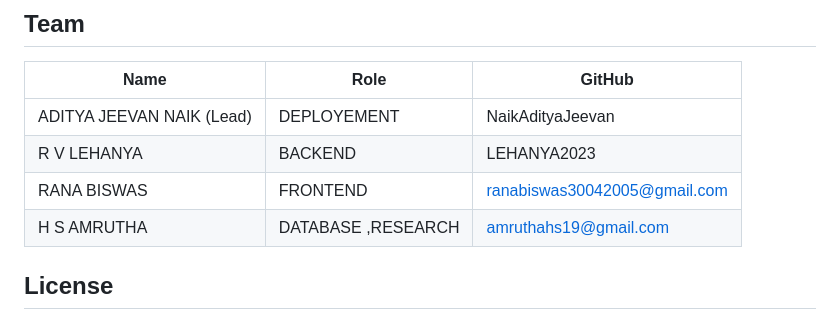
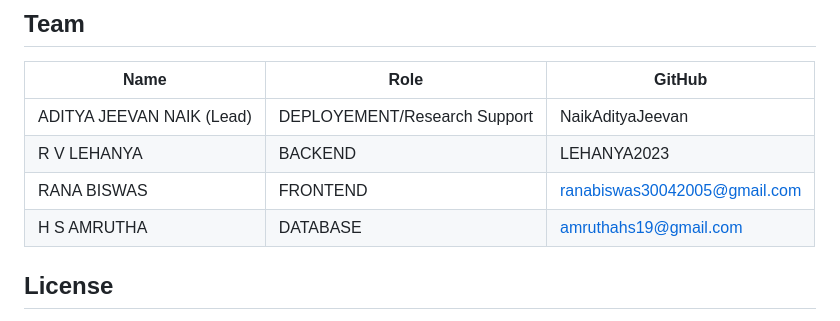
Before and after one commit to LEHANYA2023/HM26-7096-submission, a Markdown page: README.md, the part around the change. GitHub-like rendering.

Commit message:
Update team roles in README.md

```diff
--- a/README.md
+++ b/README.md
@@ -85,10 +85,10 @@ git clone https://github.com/LEHANYA2023/HM26-7096-submission.git
 
 | Name | Role | GitHub |
 |---|---|---|
-| ADITYA JEEVAN NAIK (Lead) | DEPLOYEMENT  | NaikAdityaJeevan|
+| ADITYA JEEVAN NAIK (Lead) | DEPLOYEMENT/Research Support  | NaikAdityaJeevan|
 | R V LEHANYA | BACKEND  | LEHANYA2023 |
 | RANA BISWAS | FRONTEND  | ranabiswas30042005@gmail.com |
-| H S AMRUTHA | DATABASE ,RESEARCH | amruthahs19@gmail.com |
+| H S AMRUTHA | DATABASE  | amruthahs19@gmail.com |
 
 ## License
 
```
